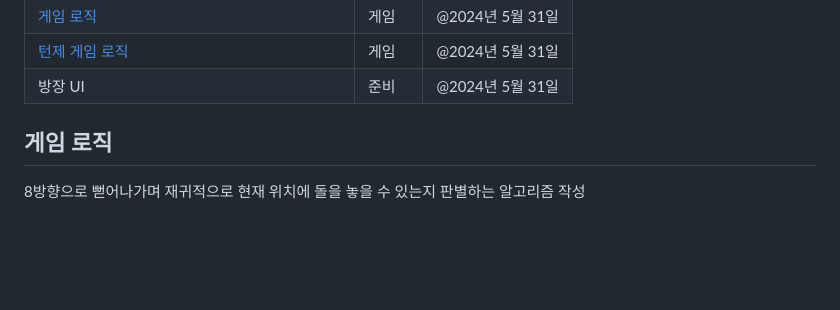
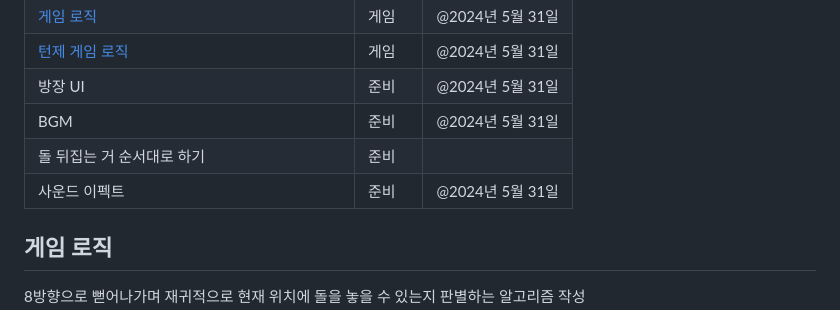
Before and after one commit to gaon-park/othello_game, a Markdown page: README.md, the part around the change. Drawn GitHub-style; blank space fills up the shorter version.

Commit message:
[Update] README

```diff
--- a/README.md
+++ b/README.md
@@ -27,6 +27,9 @@
 | [게임 로직](#게임-로직) | 게임 | @2024년 5월 31일 |
 | [턴제 게임 로직](#턴제-게임-로직) | 게임 | @2024년 5월 31일 |
 | 방장 UI | 준비 | @2024년 5월 31일 |
+| BGM | 준비 | @2024년 5월 31일 |
+| 돌 뒤집는 거 순서대로 하기 | 준비 |  |
+| 사운드 이펙트 | 준비 | @2024년 5월 31일 |
 
 ## 게임 로직
 
```
